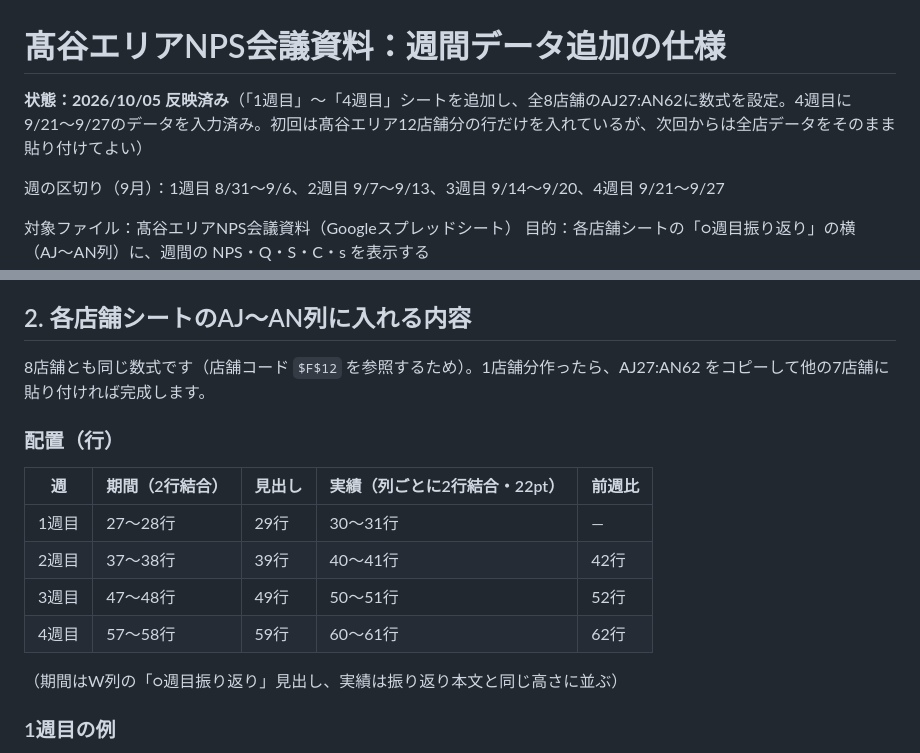
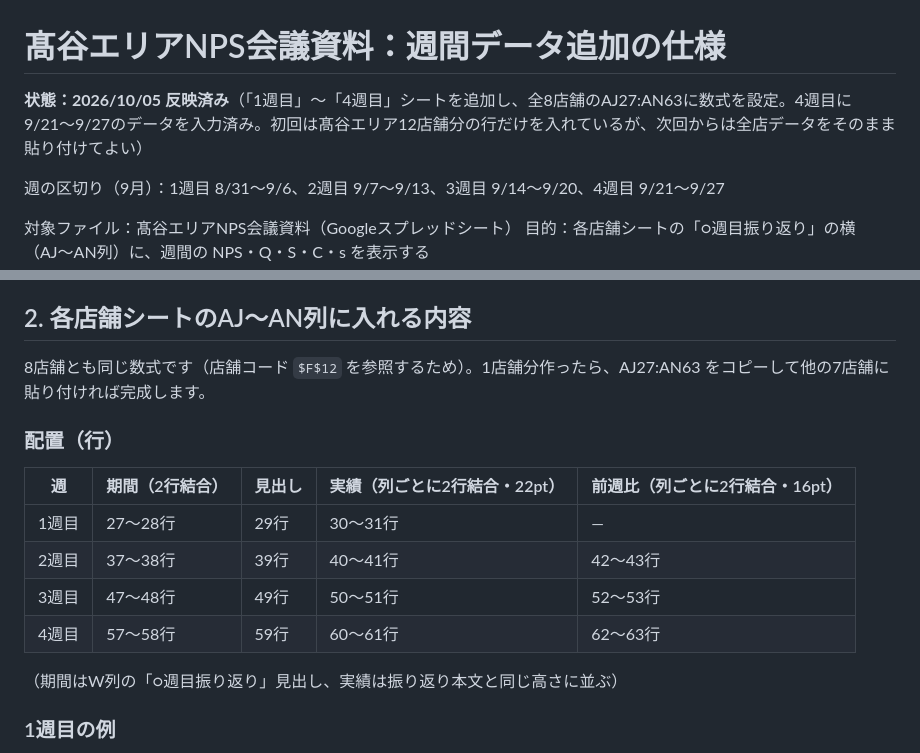
Before and after one commit to takayas-hash/-, a Markdown page: NPS週間データ_追加仕様.md, 2 parts joined by grey strips. Rendered like a GitHub page.

Commit message:
Note merged week-over-week rows in weekly NPS spec
Co-Authored-By: Claude Opus 5.5 <noreply@anthropic.com>
Claude-Session: https://claude.ai/code/session_01LBFrXLmnmDq2PtqFBAWMwc

```diff
--- a/NPS週間データ_追加仕様.md
+++ b/NPS週間データ_追加仕様.md
@@ -1,6 +1,6 @@
 # 髙谷エリアNPS会議資料：週間データ追加の仕様
 
-**状態：2026/10/05 反映済み**（「1週目」〜「4週目」シートを追加し、全8店舗のAJ27:AN62に数式を設定。4週目に9/21〜9/27のデータを入力済み。初回は髙谷エリア12店舗分の行だけを入れているが、次回からは全店データをそのまま貼り付けてよい）
+**状態：2026/10/05 反映済み**（「1週目」〜「4週目」シートを追加し、全8店舗のAJ27:AN63に数式を設定。4週目に9/21〜9/27のデータを入力済み。初回は髙谷エリア12店舗分の行だけを入れているが、次回からは全店データをそのまま貼り付けてよい）
 
 週の区切り（9月）：1週目 8/31〜9/6、2週目 9/7〜9/13、3週目 9/14〜9/20、4週目 9/21〜9/27
 
@@ -31,16 +31,16 @@
 
 ## 2. 各店舗シートのAJ〜AN列に入れる内容
 
-8店舗とも同じ数式です（店舗コード `$F$12` を参照するため）。1店舗分作ったら、AJ27:AN62 をコピーして他の7店舗に貼り付ければ完成します。
+8店舗とも同じ数式です（店舗コード `$F$12` を参照するため）。1店舗分作ったら、AJ27:AN63 をコピーして他の7店舗に貼り付ければ完成します。
 
 ### 配置（行）
 
-| 週 | 期間（2行結合） | 見出し | 実績（列ごとに2行結合・22pt） | 前週比 |
+| 週 | 期間（2行結合） | 見出し | 実績（列ごとに2行結合・22pt） | 前週比（列ごとに2行結合・16pt） |
 |---|---|---|---|---|
 | 1週目 | 27〜28行 | 29行 | 30〜31行 | ― |
-| 2週目 | 37〜38行 | 39行 | 40〜41行 | 42行 |
-| 3週目 | 47〜48行 | 49行 | 50〜51行 | 52行 |
-| 4週目 | 57〜58行 | 59行 | 60〜61行 | 62行 |
+| 2週目 | 37〜38行 | 39行 | 40〜41行 | 42〜43行 |
+| 3週目 | 47〜48行 | 49行 | 50〜51行 | 52〜53行 |
+| 4週目 | 57〜58行 | 59行 | 60〜61行 | 62〜63行 |
 
 （期間はW列の「○週目振り返り」見出し、実績は振り返り本文と同じ高さに並ぶ）
 
```
